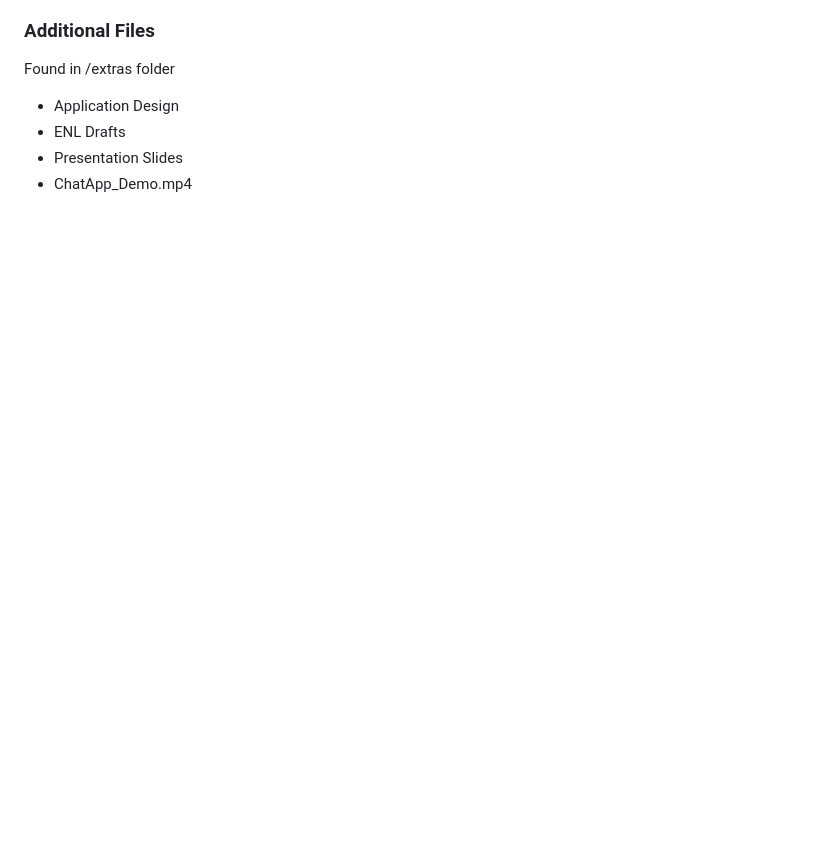
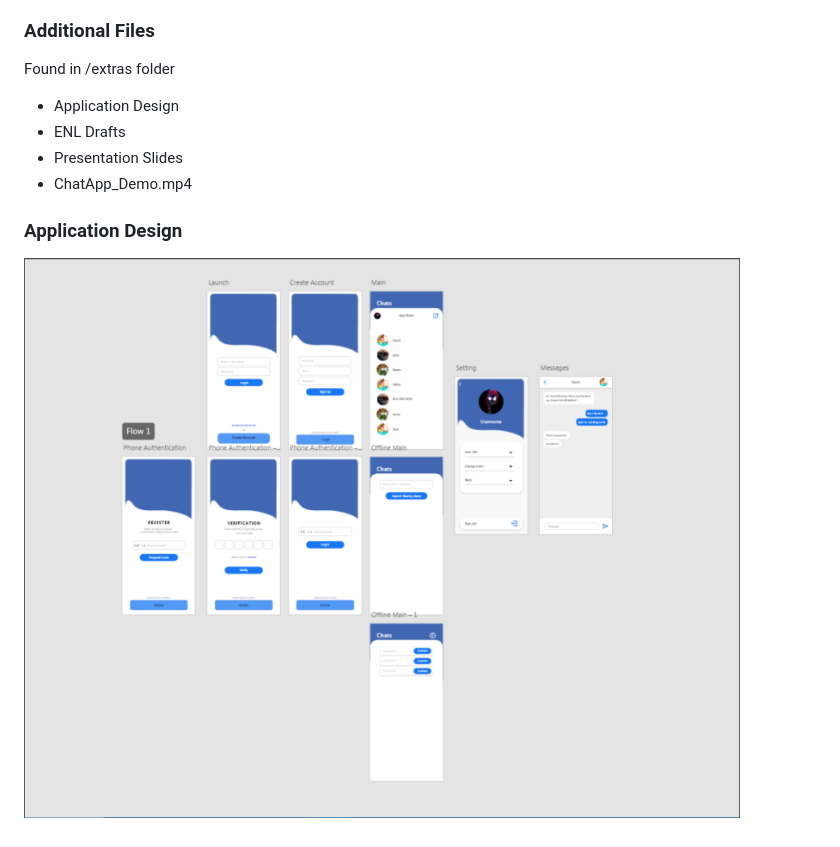
Before and after one commit to PrinceAFelix/Flutter-Chat-Application, a Markdown page: README.md, the part around the change. Rendered like a GitHub page; pictures changed too: extras/Application-Design.png (added); blank space fills up the shorter version.

```diff
--- a/README.md
+++ b/README.md
@@ -64,3 +64,6 @@ Additional Resource - https://dartpad.dev/?id=fdd369962f4ff6700a83c8a540fd6c4c
   - ENL Drafts
   - Presentation Slides
   - ChatApp_Demo.mp4
+
+### Application Design
+  ![Stacker-Preview](https://github.com/PrinceAFelix/Flutter-Chat-Application/blob/main/extras/Application-Design.png)
```
